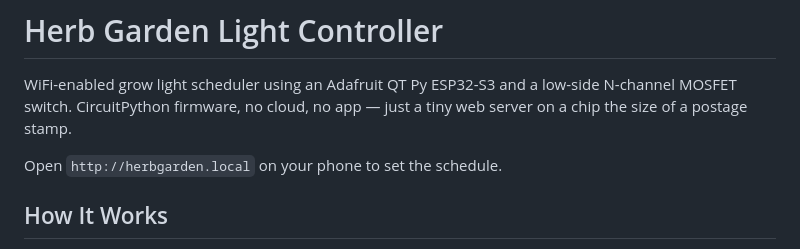
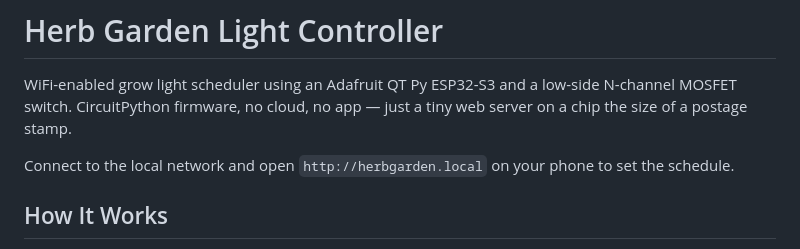
Before and after one commit to aaronjohnson/understory, a Markdown page: README.md, the part around the change. GitHub-like rendering.

Commit message:
Note local network required for web UI access
https://claude.ai/code/session_01NGVmK9Lf8Rz8zXzXMjYnDB

```diff
--- a/README.md
+++ b/README.md
@@ -4,7 +4,8 @@ WiFi-enabled grow light scheduler using an Adafruit QT Py ESP32-S3 and
 a low-side N-channel MOSFET switch. CircuitPython firmware, no cloud,
 no app — just a tiny web server on a chip the size of a postage stamp.
 
-Open `http://herbgarden.local` on your phone to set the schedule.
+Connect to the local network and open `http://herbgarden.local` on your
+phone to set the schedule.
 
 ## How It Works
 
```
